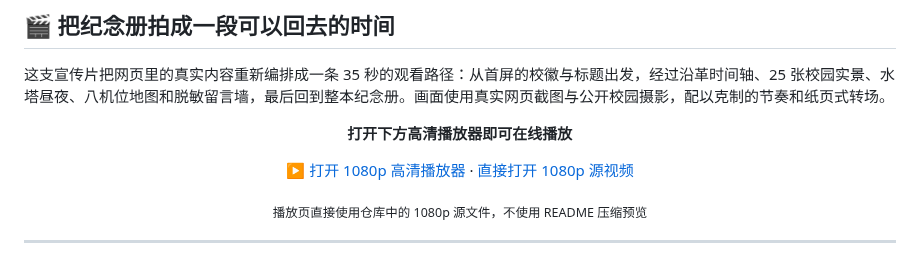
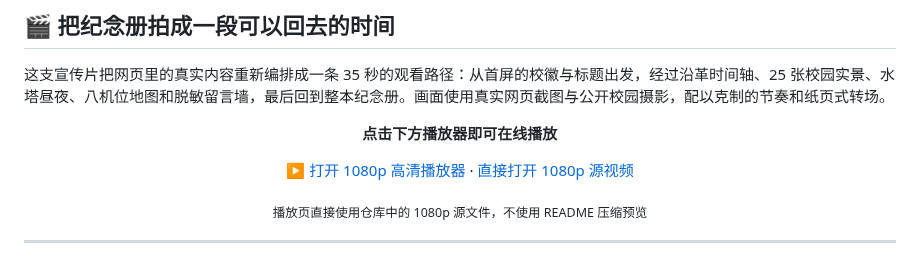
Before and after one commit to xxc2007/In-memory-of-Nanchang-No.-15-Middle-School, a Markdown page: README.md, the part around the change. GitHub-like rendering.

Commit message:
docs(宣传片): 保留原始在线播放文案

```diff
--- a/README.md
+++ b/README.md
@@ -44,7 +44,7 @@
 这支宣传片把网页里的真实内容重新编排成一条 35 秒的观看路径：从首屏的校徽与标题出发，经过沿革时间轴、25 张校园实景、水塔昼夜、八机位地图和脱敏留言墙，最后回到整本纪念册。画面使用真实网页截图与公开校园摄影，配以克制的节奏和纸页式转场。
 
 <p align="center">
-  <strong>打开下方高清播放器即可在线播放</strong>
+  <strong>点击下方播放器即可在线播放</strong>
 </p>
 
 <p align="center">
```
